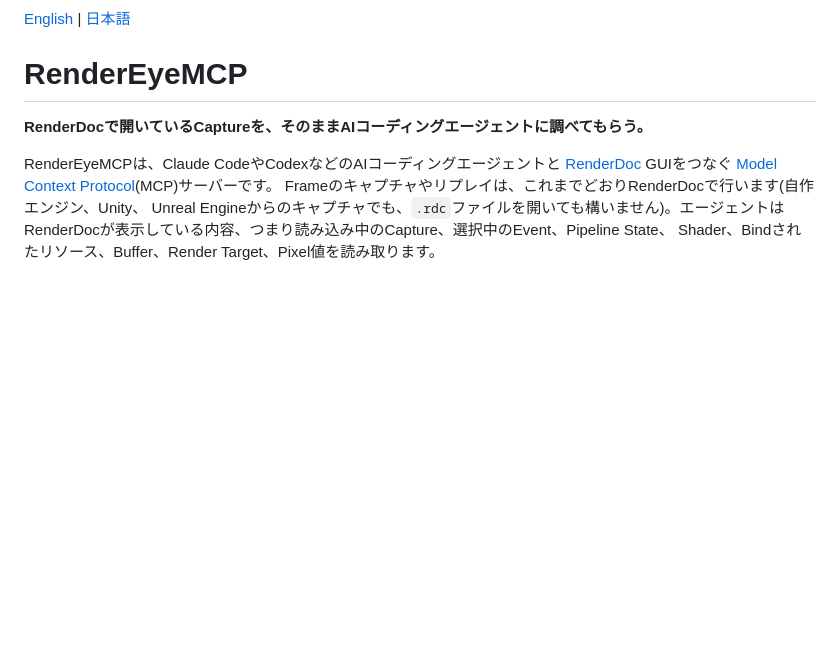
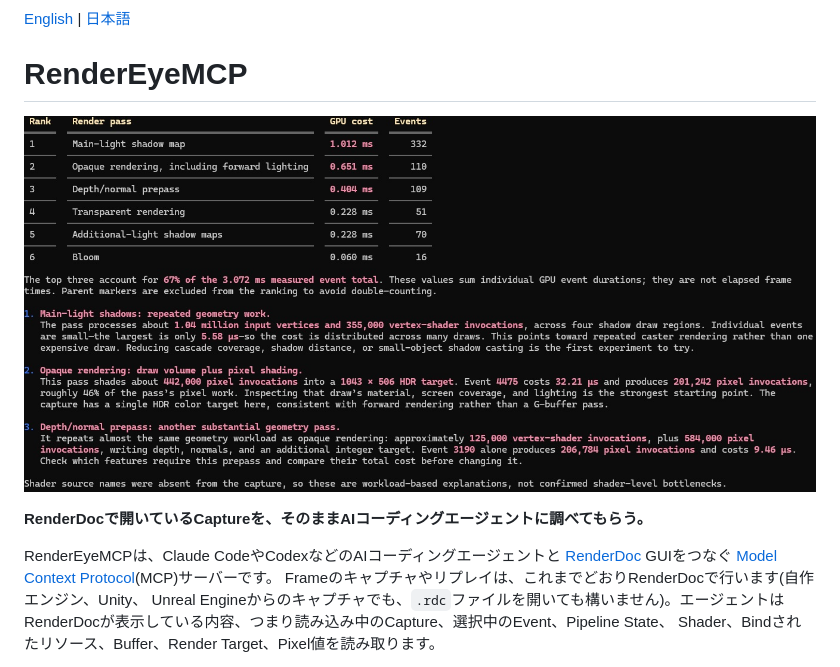
Before and after one commit to taqu/RenderEyeMCP, a Markdown page: README.ja.md, the part around the change. Drawn GitHub-style; pictures changed too: docs/ss00.jpg (added); blank space fills up the shorter version.

```diff
--- a/README.ja.md
+++ b/README.ja.md
@@ -1,6 +1,7 @@
 [English](README.md) | [日本語](README.ja.md)
 
 # RenderEyeMCP
+![rendereye console](docs/ss00.jpg)
 
 **RenderDocで開いているCaptureを、そのままAIコーディングエージェントに調べてもらう。**
 
```
Also changed, not shown: README.md (+1 -0 lines).
